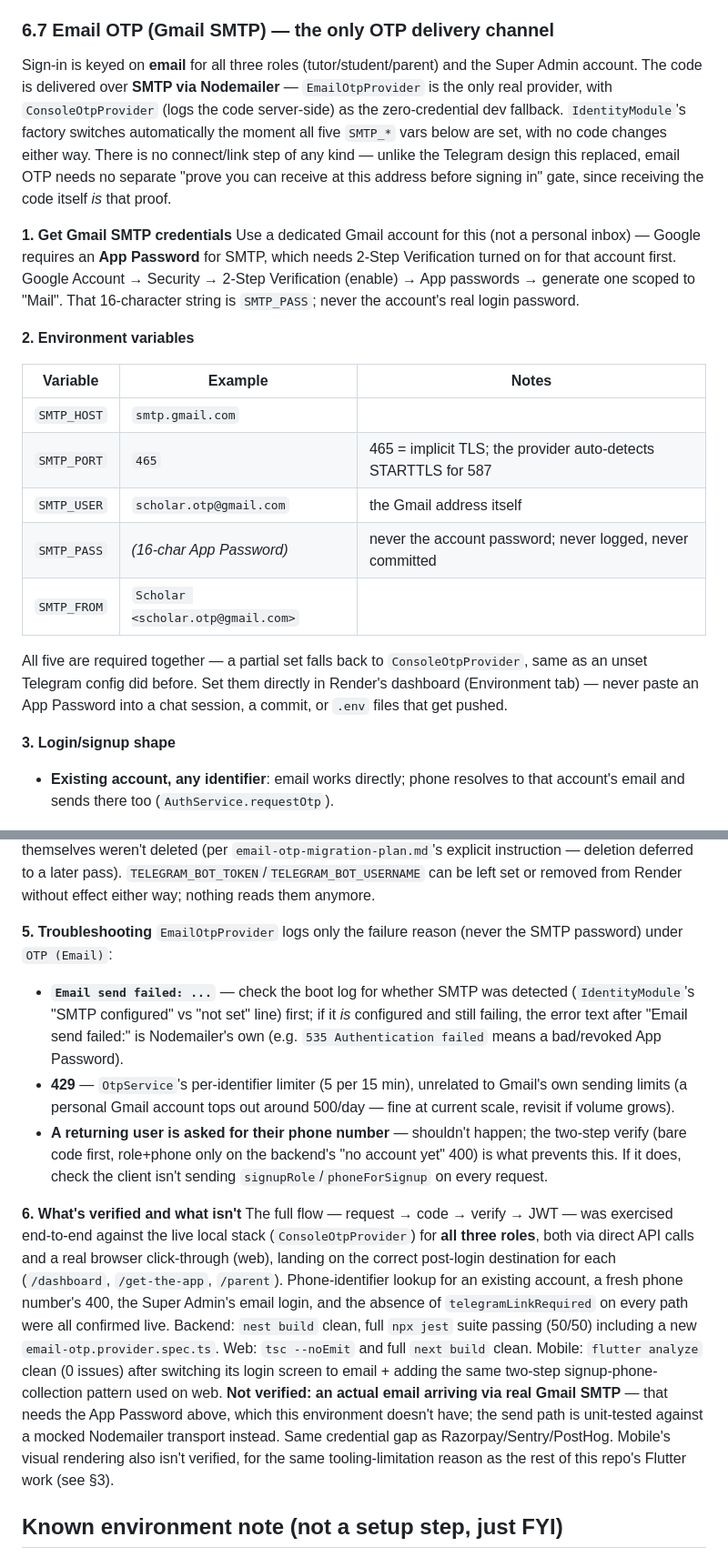
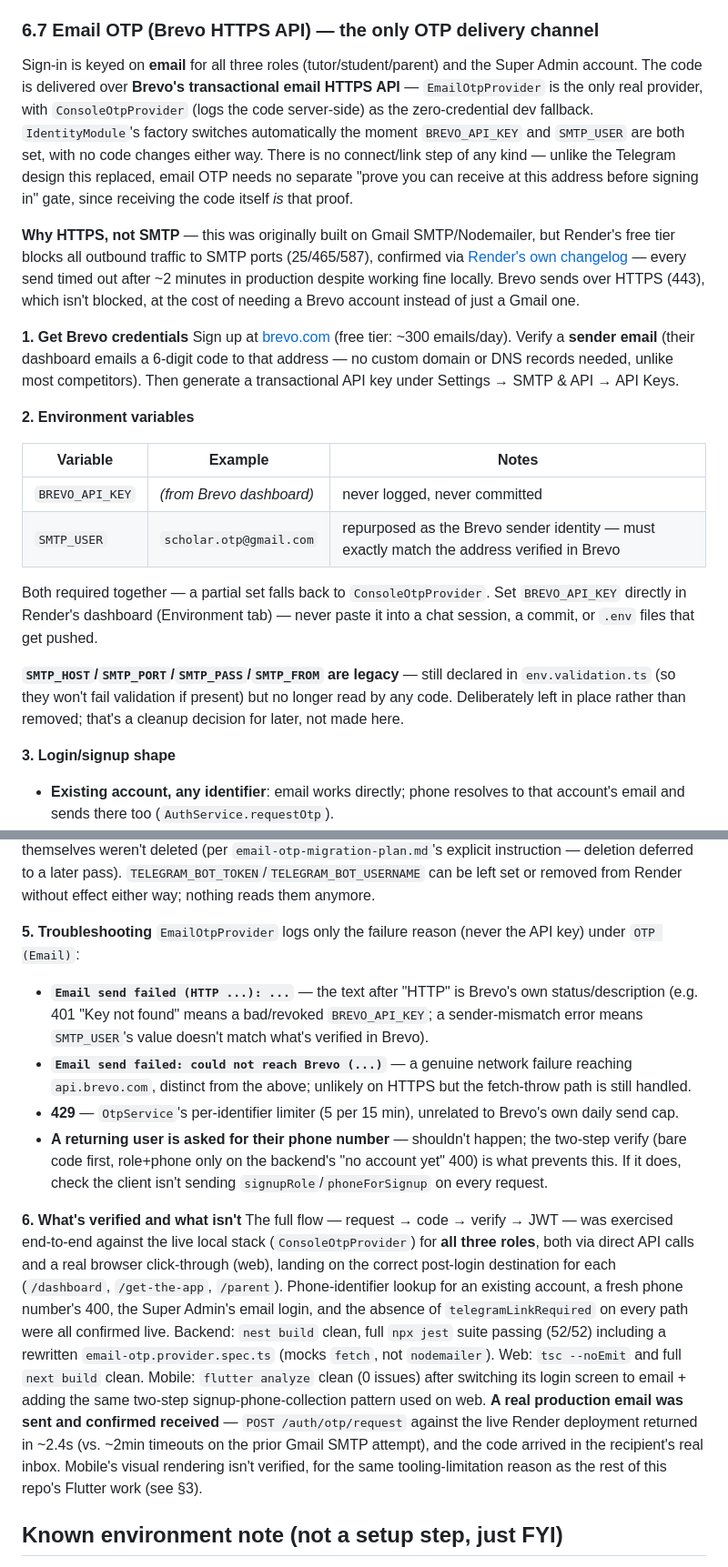
Before and after one commit to roshanaafiya09-svg/tution, a Markdown page: handover.md, 2 parts joined by grey strips. Shown at 91% size. Rendered like a GitHub page.

Commit message:
Update handover.md §6.7 for the Gmail SMTP → Brevo switch
Documents Brevo as the live OTP delivery mechanism (env vars, sender
verification, troubleshooting), with Render's outbound SMTP-port block
as the documented reason Gmail SMTP was replaced, and the confirmed
real-inbox delivery test against production.

Co-Authored-By: Claude Sonnet 5 <noreply@anthropic.com>

```diff
--- a/handover.md
+++ b/handover.md
@@ -191,24 +191,25 @@ Status: fully deployed and verified end-to-end in production.
 - OTP login verified against the live stack (real code → `/auth/otp/verify` → real JWTs) for all three signup roles (tutor/student/parent), plus full production walkthroughs of the tutor dashboard, parent portal, and public marketplace/booking flow.
 - **Object storage: provisioned and live.** The provider was switched from Cloudflare R2 to **Supabase Storage** (`backend/src/modules/delivery/materials/storage/supabase-storage.provider.ts`) — both R2 and Firebase Storage now require a linked billing account/credit card just to create a bucket, even on their free tiers; Supabase's free tier does not. It's S3-compatible, so the swap was a same-shape provider, not a rewrite. `SUPABASE_PROJECT_REF`/`SUPABASE_STORAGE_BUCKET`/`SUPABASE_STORAGE_REGION`/`SUPABASE_STORAGE_ACCESS_KEY_ID`/`SUPABASE_STORAGE_SECRET_ACCESS_KEY` are all set on Render, and the full lifecycle — presigned upload, presigned download, and delete (both the DB row *and* the actual bucket object) — is verified end-to-end against the live bucket, not just locally.
 
-### 6.7 Email OTP (Gmail SMTP) — the only OTP delivery channel
+### 6.7 Email OTP (Brevo HTTPS API) — the only OTP delivery channel
 
-Sign-in is keyed on **email** for all three roles (tutor/student/parent) and the Super Admin account. The code is delivered over **SMTP via Nodemailer** — `EmailOtpProvider` is the only real provider, with `ConsoleOtpProvider` (logs the code server-side) as the zero-credential dev fallback. `IdentityModule`'s factory switches automatically the moment all five `SMTP_*` vars below are set, with no code changes either way. There is no connect/link step of any kind — unlike the Telegram design this replaced, email OTP needs no separate "prove you can receive at this address before signing in" gate, since receiving the code itself *is* that proof.
+Sign-in is keyed on **email** for all three roles (tutor/student/parent) and the Super Admin account. The code is delivered over **Brevo's transactional email HTTPS API** — `EmailOtpProvider` is the only real provider, with `ConsoleOtpProvider` (logs the code server-side) as the zero-credential dev fallback. `IdentityModule`'s factory switches automatically the moment `BREVO_API_KEY` and `SMTP_USER` are both set, with no code changes either way. There is no connect/link step of any kind — unlike the Telegram design this replaced, email OTP needs no separate "prove you can receive at this address before signing in" gate, since receiving the code itself *is* that proof.
 
-**1. Get Gmail SMTP credentials**
-Use a dedicated Gmail account for this (not a personal inbox) — Google requires an **App Password** for SMTP, which needs 2-Step Verification turned on for that account first. Google Account → Security → 2-Step Verification (enable) → App passwords → generate one scoped to "Mail". That 16-character string is `SMTP_PASS`; never the account's real login password.
+**Why HTTPS, not SMTP** — this was originally built on Gmail SMTP/Nodemailer, but Render's free tier blocks all outbound traffic to SMTP ports (25/465/587), confirmed via [Render's own changelog](https://render.com/changelog/free-web-services-will-no-longer-allow-outbound-traffic-to-smtp-ports) — every send timed out after ~2 minutes in production despite working fine locally. Brevo sends over HTTPS (443), which isn't blocked, at the cost of needing a Brevo account instead of just a Gmail one.
+
+**1. Get Brevo credentials**
+Sign up at [brevo.com](https://www.brevo.com) (free tier: ~300 emails/day). Verify a **sender email** (their dashboard emails a 6-digit code to that address — no custom domain or DNS records needed, unlike most competitors). Then generate a transactional API key under Settings → SMTP & API → API Keys.
 
 **2. Environment variables**
 
 | Variable | Example | Notes |
 |---|---|---|
-| `SMTP_HOST` | `smtp.gmail.com` | |
-| `SMTP_PORT` | `465` | 465 = implicit TLS; the provider auto-detects STARTTLS for 587 |
-| `SMTP_USER` | `scholar.otp@gmail.com` | the Gmail address itself |
-| `SMTP_PASS` | *(16-char App Password)* | never the account password; never logged, never committed |
-| `SMTP_FROM` | `Scholar <scholar.otp@gmail.com>` | |
+| `BREVO_API_KEY` | *(from Brevo dashboard)* | never logged, never committed |
+| `SMTP_USER` | `scholar.otp@gmail.com` | repurposed as the Brevo sender identity — must exactly match the address verified in Brevo |
 
-All five are required together — a partial set falls back to `ConsoleOtpProvider`, same as an unset Telegram config did before. Set them directly in Render's dashboard (Environment tab) — never paste an App Password into a chat session, a commit, or `.env` files that get pushed.
+Both required together — a partial set falls back to `ConsoleOtpProvider`. Set `BREVO_API_KEY` directly in Render's dashboard (Environment tab) — never paste it into a chat session, a commit, or `.env` files that get pushed.
+
+**`SMTP_HOST`/`SMTP_PORT`/`SMTP_PASS`/`SMTP_FROM` are legacy** — still declared in `env.validation.ts` (so they won't fail validation if present) but no longer read by any code. Deliberately left in place rather than removed; that's a cleanup decision for later, not made here.
 
 **3. Login/signup shape**
 - **Existing account, any identifier**: email works directly; phone resolves to that account's email and sends there too (`AuthService.requestOtp`).
@@ -219,13 +220,14 @@ All five are required together — a partial set falls back to `ConsoleOtpProvid
 `TelegramOtpProvider`, `TelegramLinkRepository`, `TelegramLinkService`, `TelegramUpdatesPoller`, and the `/auth/telegram/link/*` routes are gone from `IdentityModule`'s DI graph and `AuthController` respectively, but the provider/subsystem files themselves weren't deleted (per `email-otp-migration-plan.md`'s explicit instruction — deletion deferred to a later pass). `TELEGRAM_BOT_TOKEN`/`TELEGRAM_BOT_USERNAME` can be left set or removed from Render without effect either way; nothing reads them anymore.
 
 **5. Troubleshooting**
-`EmailOtpProvider` logs only the failure reason (never the SMTP password) under `OTP (Email)`:
-- **`Email send failed: ...`** — check the boot log for whether SMTP was detected (`IdentityModule`'s "SMTP configured" vs "not set" line) first; if it *is* configured and still failing, the error text after "Email send failed:" is Nodemailer's own (e.g. `535 Authentication failed` means a bad/revoked App Password).
-- **429** — `OtpService`'s per-identifier limiter (5 per 15 min), unrelated to Gmail's own sending limits (a personal Gmail account tops out around 500/day — fine at current scale, revisit if volume grows).
+`EmailOtpProvider` logs only the failure reason (never the API key) under `OTP (Email)`:
+- **`Email send failed (HTTP ...): ...`** — the text after "HTTP" is Brevo's own status/description (e.g. 401 "Key not found" means a bad/revoked `BREVO_API_KEY`; a sender-mismatch error means `SMTP_USER`'s value doesn't match what's verified in Brevo).
+- **`Email send failed: could not reach Brevo (...)`** — a genuine network failure reaching `api.brevo.com`, distinct from the above; unlikely on HTTPS but the fetch-throw path is still handled.
+- **429** — `OtpService`'s per-identifier limiter (5 per 15 min), unrelated to Brevo's own daily send cap.
 - **A returning user is asked for their phone number** — shouldn't happen; the two-step verify (bare code first, role+phone only on the backend's "no account yet" 400) is what prevents this. If it does, check the client isn't sending `signupRole`/`phoneForSignup` on every request.
 
 **6. What's verified and what isn't**
-The full flow — request → code → verify → JWT — was exercised end-to-end against the live local stack (`ConsoleOtpProvider`) for **all three roles**, both via direct API calls and a real browser click-through (web), landing on the correct post-login destination for each (`/dashboard`, `/get-the-app`, `/parent`). Phone-identifier lookup for an existing account, a fresh phone number's 400, the Super Admin's email login, and the absence of `telegramLinkRequired` on every path were all confirmed live. Backend: `nest build` clean, full `npx jest` suite passing (50/50) including a new `email-otp.provider.spec.ts`. Web: `tsc --noEmit` and full `next build` clean. Mobile: `flutter analyze` clean (0 issues) after switching its login screen to email + adding the same two-step signup-phone-collection pattern used on web. **Not verified: an actual email arriving via real Gmail SMTP** — that needs the App Password above, which this environment doesn't have; the send path is unit-tested against a mocked Nodemailer transport instead. Same credential gap as Razorpay/Sentry/PostHog. Mobile's visual rendering also isn't verified, for the same tooling-limitation reason as the rest of this repo's Flutter work (see §3).
+The full flow — request → code → verify → JWT — was exercised end-to-end against the live local stack (`ConsoleOtpProvider`) for **all three roles**, both via direct API calls and a real browser click-through (web), landing on the correct post-login destination for each (`/dashboard`, `/get-the-app`, `/parent`). Phone-identifier lookup for an existing account, a fresh phone number's 400, the Super Admin's email login, and the absence of `telegramLinkRequired` on every path were all confirmed live. Backend: `nest build` clean, full `npx jest` suite passing (52/52) including a rewritten `email-otp.provider.spec.ts` (mocks `fetch`, not `nodemailer`). Web: `tsc --noEmit` and full `next build` clean. Mobile: `flutter analyze` clean (0 issues) after switching its login screen to email + adding the same two-step signup-phone-collection pattern used on web. **A real production email was sent and confirmed received** — `POST /auth/otp/request` against the live Render deployment returned in ~2.4s (vs. ~2min timeouts on the prior Gmail SMTP attempt), and the code arrived in the recipient's real inbox. Mobile's visual rendering isn't verified, for the same tooling-limitation reason as the rest of this repo's Flutter work (see §3).
 
 
 ## Known environment note (not a setup step, just FYI)
```
Also changed, not shown: other parts of handover.md (+2 -2 lines).
